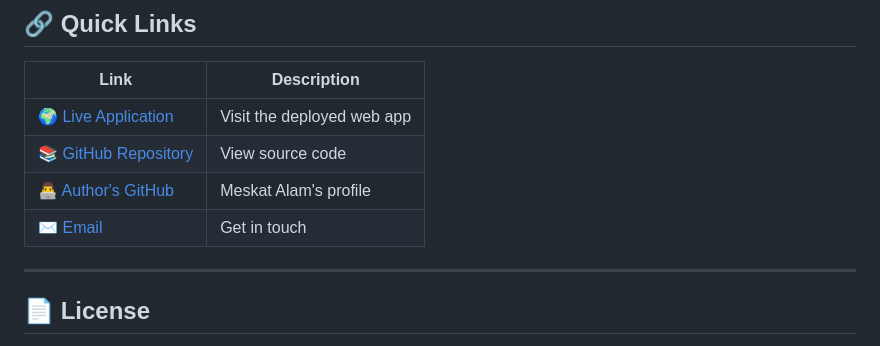
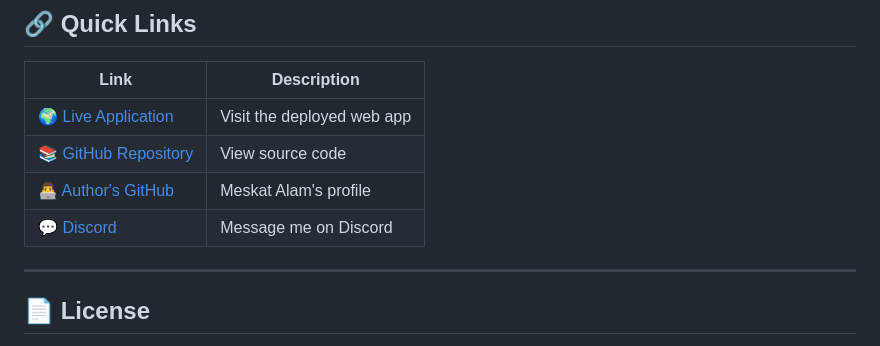
Before and after one commit to axiomdeploy/focus-hub, a Markdown page: README.md, the part around the change. GitHub-like rendering.

Commit message:
Update contact information in README.md

```diff
--- a/README.md
+++ b/README.md
@@ -191,7 +191,7 @@ The result is an educational platform that doesn't just *tell* users about focus
 | 🌍 [Live Application](https://focus-hub-self.vercel.app/) | Visit the deployed web app |
 | 📚 [GitHub Repository](https://github.com/axiomdeploy/focus-hub) | View source code |
 | 👨‍💻 [Author's GitHub](https://github.com/axiomdeploy) | Meskat Alam's profile |
-| ✉️ [Email](mailto:axiom4zero@gmail.com) | Get in touch |
+| 💬 [Discord](https://discord.com/users/1496966372524167441) | Message me on Discord |
 
 ---
 
```
